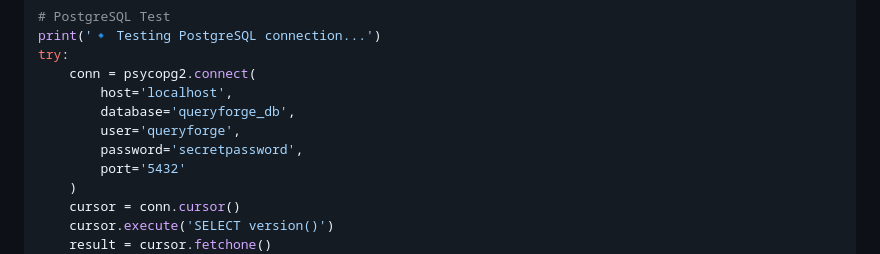
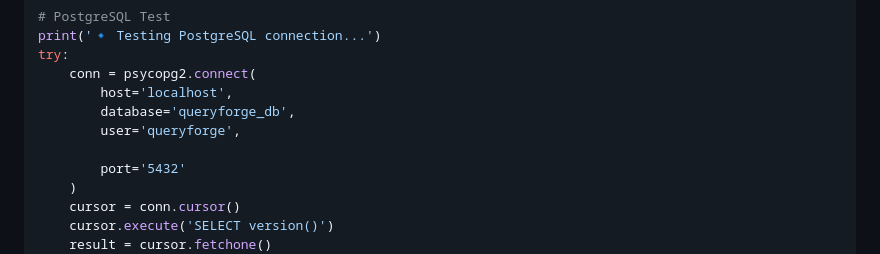
Before and after one commit to gnorman/StateofForms, a Markdown page: README.md, the part around the change. Rendered like a GitHub page.

Commit message:
Remove password from database connection example
Removed sensitive password information from README.

```diff
--- a/README.md
+++ b/README.md
@@ -90,7 +90,7 @@ try:
         host='localhost',
         database='queryforge_db',
         user='queryforge',
-        password='secretpassword',
+
         port='5432'
     )
     cursor = conn.cursor()
```
